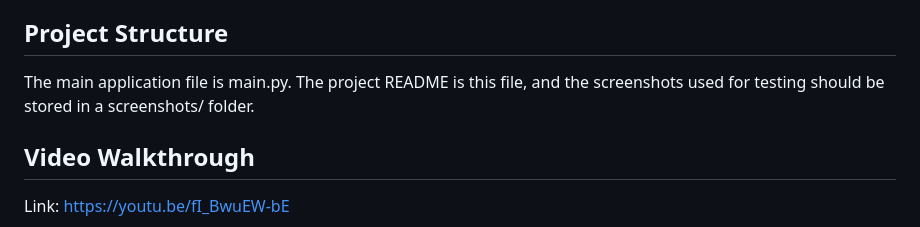
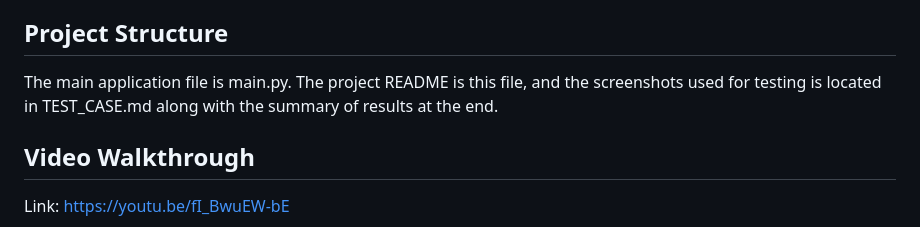
Before and after one commit to pyxlaria/CSARCH2-Case-Study-1, a Markdown page: README.md, the part around the change. GitHub-like rendering.

```diff
--- a/README.md
+++ b/README.md
@@ -39,7 +39,7 @@ For arithmetic using the GRS method, a sample addition input is Operand A = 12.5
 
 ## Project Structure
 
-The main application file is main.py. The project README is this file, and the screenshots used for testing should be stored in a screenshots/ folder.
+The main application file is main.py. The project README is this file, and the screenshots used for testing is located in TEST_CASE.md along with the summary of results at the end.
 
 ## Video Walkthrough
 
```
